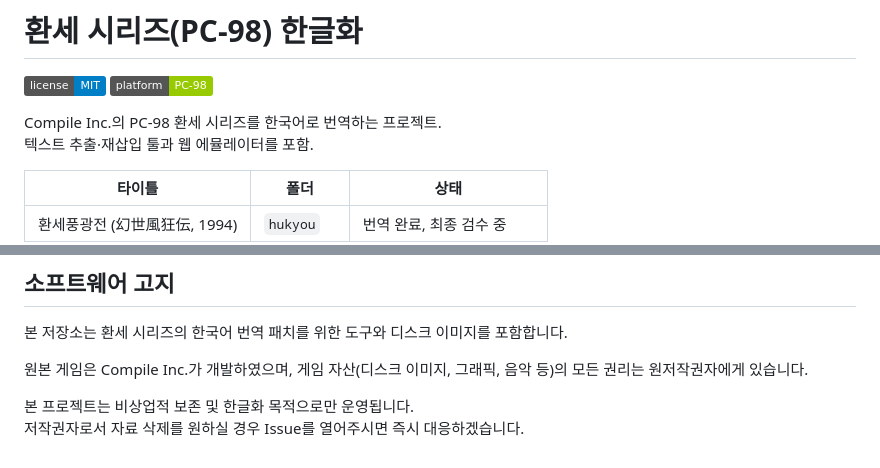
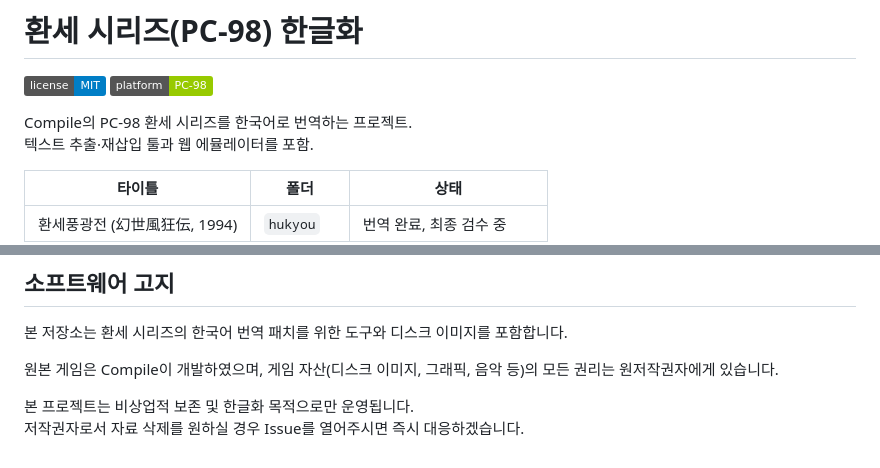
Before and after one commit to flvrdoyster/gensei-pc98, a Markdown page: README.md, 2 parts joined by grey strips. GitHub-like rendering; badges without logos.

```diff
--- a/README.md
+++ b/README.md
@@ -2,7 +2,7 @@
 
 ![License](https://img.shields.io/badge/license-MIT-blue) ![Platform](https://img.shields.io/badge/platform-PC--98-green)
 
-Compile Inc.의 PC-98 환세 시리즈를 한국어로 번역하는 프로젝트.
+Compile의 PC-98 환세 시리즈를 한국어로 번역하는 프로젝트.
 텍스트 추출·재삽입 툴과 웹 에뮬레이터를 포함.
 
 | 타이틀 | 폴더 | 상태 |
@@ -95,7 +95,7 @@ emulator/
 
 본 저장소는 환세 시리즈의 한국어 번역 패치를 위한 도구와 디스크 이미지를 포함합니다.
 
-원본 게임은 Compile Inc.가 개발하였으며, 게임 자산(디스크 이미지, 그래픽, 음악 등)의 모든 권리는 원저작권자에게 있습니다.
+원본 게임은 Compile이 개발하였으며, 게임 자산(디스크 이미지, 그래픽, 음악 등)의 모든 권리는 원저작권자에게 있습니다.
 
 본 프로젝트는 비상업적 보존 및 한글화 목적으로만 운영됩니다.
 저작권자로서 자료 삭제를 원하실 경우 Issue를 열어주시면 즉시 대응하겠습니다.
```
Also changed, not shown: tools/NOTES_hukyou.md (+1 -1 lines), tools/NOTES_kaitou.md (+1 -1 lines).
